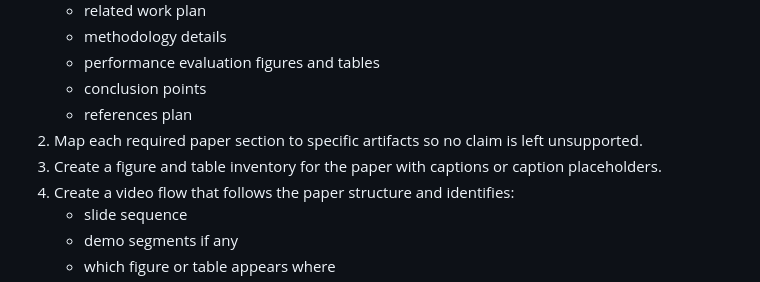
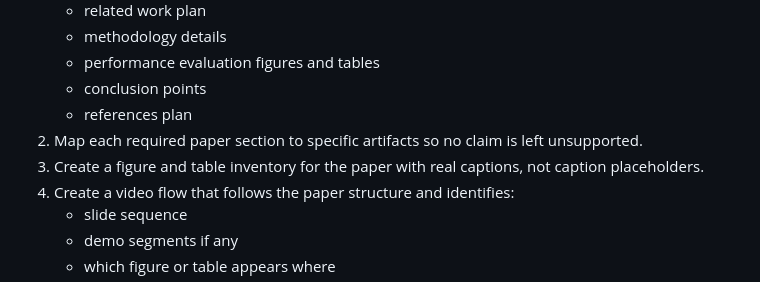
Before and after one commit to howenyap/ivory, a Markdown page: markdown/phases/phase-4b-paper-and-video-packaging.md, the part around the change. GitHub-like rendering.

```diff
--- a/markdown/phases/phase-4b-paper-and-video-packaging.md
+++ b/markdown/phases/phase-4b-paper-and-video-packaging.md
@@ -26,7 +26,7 @@ Translate the completed experiment outputs into submission-ready paper and video
    - conclusion points
    - references plan
 2. Map each required paper section to specific artifacts so no claim is left unsupported.
-3. Create a figure and table inventory for the paper with captions or caption placeholders.
+3. Create a figure and table inventory for the paper with real captions, not caption placeholders.
 4. Create a video flow that follows the paper structure and identifies:
    - slide sequence
    - demo segments if any
```
Also changed, not shown: markdown/phases/phase-0a-bootstrap.md (+10 -3 lines).
